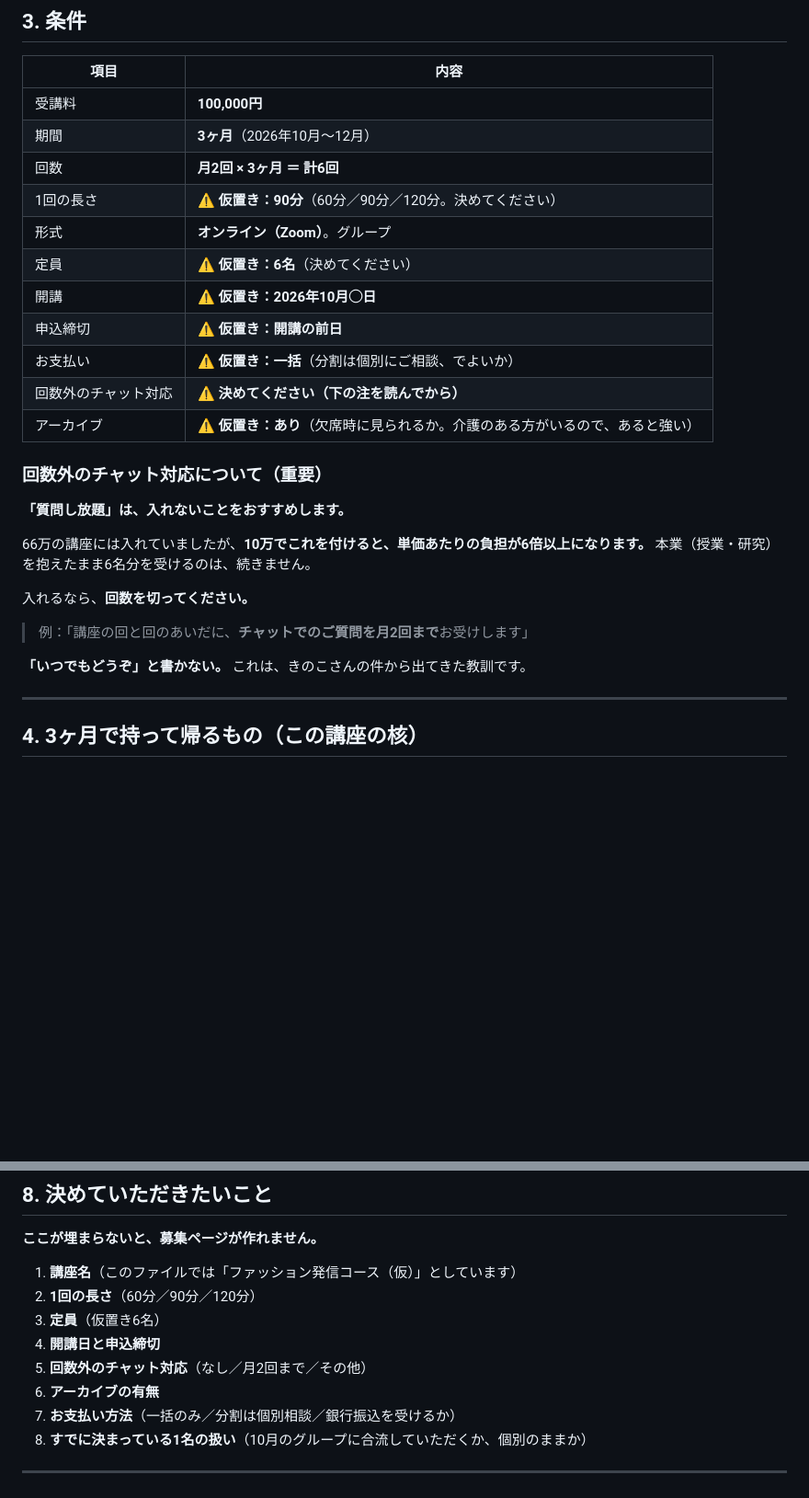
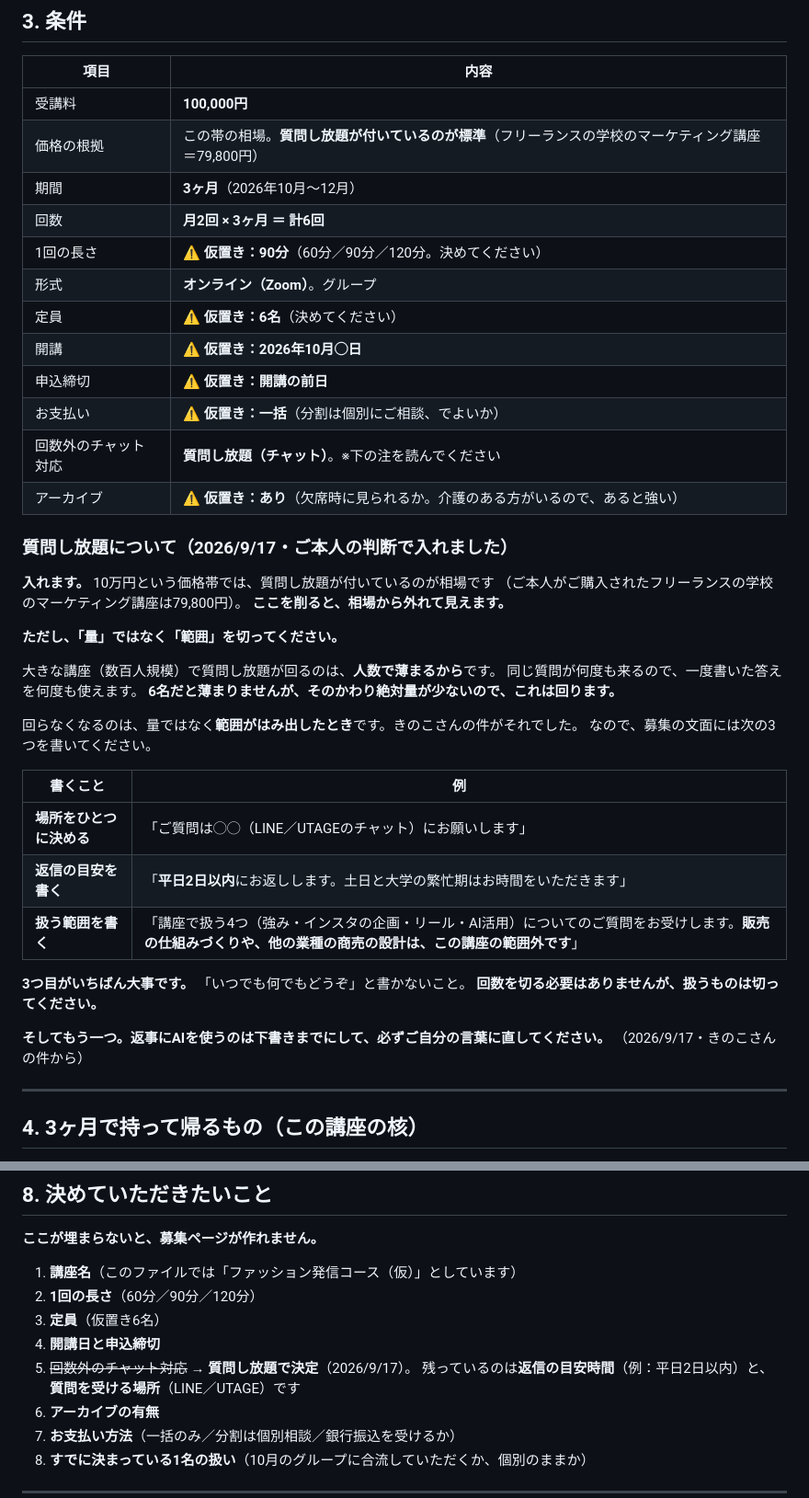
Before and after one commit to fashio17/potential-lamp, a Markdown page: 運用/10万講座の条件.md, 2 parts joined by grey strips. Shown at 92% size. GitHub-like rendering; blank space fills up the shorter version.

Commit message:
10万講座の条件：質問し放題を入れる形に変更
ご本人の判断（2026/9/17）。10万円の帯では質問し放題が付いているのが相場で、
削ると相場から外れて見えるため。回数は切らず、扱う範囲を切る形に設計を変更：
質問の場所をひとつに決める／返信の目安時間を書く／講座の4分野の外
（販売の仕組みづくり・他業種の商売設計）は範囲外と明記する。

Co-Authored-By: Claude Opus 5 <noreply@anthropic.com>
Claude-Session: https://claude.ai/code/session_01CbV87rCYCHYcDKiriKngaT

```diff
--- a/運用/10万講座の条件.md
+++ b/運用/10万講座の条件.md
@@ -44,6 +44,7 @@
 | 項目 | 内容 |
 |---|---|
 | 受講料 | **100,000円** |
+| 価格の根拠 | この帯の相場。**質問し放題が付いているのが標準**（フリーランスの学校のマーケティング講座＝79,800円） |
 | 期間 | **3ヶ月**（2026年10月〜12月） |
 | 回数 | **月2回 × 3ヶ月 ＝ 計6回** |
 | 1回の長さ | **⚠️ 仮置き：90分**（60分／90分／120分。決めてください） |
@@ -52,21 +53,35 @@
 | 開講 | **⚠️ 仮置き：2026年10月◯日** |
 | 申込締切 | **⚠️ 仮置き：開講の前日** |
 | お支払い | **⚠️ 仮置き：一括**（分割は個別にご相談、でよいか） |
-| 回数外のチャット対応 | **⚠️ 決めてください（下の注を読んでから）** |
+| 回数外のチャット対応 | **質問し放題（チャット）**。※下の注を読んでください |
 | アーカイブ | **⚠️ 仮置き：あり**（欠席時に見られるか。介護のある方がいるので、あると強い） |
 
-### 回数外のチャット対応について（重要）
+### 質問し放題について（2026/9/17・ご本人の判断で入れました）
 
-**「質問し放題」は、入れないことをおすすめします。**
+**入れます。** 10万円という価格帯では、質問し放題が付いているのが相場です
+（ご本人がご購入されたフリーランスの学校のマーケティング講座は79,800円）。
+**ここを削ると、相場から外れて見えます。**
 
-66万の講座には入れていましたが、**10万でこれを付けると、単価あたりの負担が6倍以上になります。**
-本業（授業・研究）を抱えたまま6名分を受けるのは、続きません。
+**ただし、「量」ではなく「範囲」を切ってください。**
 
-入れるなら、**回数を切ってください。**
+大きな講座（数百人規模）で質問し放題が回るのは、**人数で薄まるから**です。
+同じ質問が何度も来るので、一度書いた答えを何度も使えます。
+**6名だと薄まりませんが、そのかわり絶対量が少ないので、これは回ります。**
 
-> 例：「講座の回と回のあいだに、**チャットでのご質問を月2回まで**お受けします」
+回らなくなるのは、量ではなく**範囲がはみ出したとき**です。きのこさんの件がそれでした。
+なので、募集の文面には次の3つを書いてください。
 
-**「いつでもどうぞ」と書かない。** これは、きのこさんの件から出てきた教訓です。
+| 書くこと | 例 |
+|---|---|
+| **場所をひとつに決める** | 「ご質問は◯◯（LINE／UTAGEのチャット）にお願いします」 |
+| **返信の目安を書く** | 「**平日2日以内**にお返しします。土日と大学の繁忙期はお時間をいただきます」 |
+| **扱う範囲を書く** | 「講座で扱う4つ（強み・インスタの企画・リール・AI活用）についてのご質問をお受けします。**販売の仕組みづくりや、他の業種の商売の設計は、この講座の範囲外です**」 |
+
+**3つ目がいちばん大事です。** 「いつでも何でもどうぞ」と書かないこと。
+**回数を切る必要はありませんが、扱うものは切ってください。**
+
+**そしてもう一つ。返事にAIを使うのは下書きまでにして、必ずご自分の言葉に直してください。**
+（2026/9/17・きのこさんの件から）
 
 ---
 
@@ -155,7 +170,8 @@ AI活用による時短／ファッション心理学——を、6回に割り
 2. **1回の長さ**（60分／90分／120分）
 3. **定員**（仮置き6名）
 4. **開講日と申込締切**
-5. **回数外のチャット対応**（なし／月2回まで／その他）
+5. ~~回数外のチャット対応~~ → **質問し放題で決定**（2026/9/17）。
+   残っているのは**返信の目安時間**（例：平日2日以内）と、**質問を受ける場所**（LINE／UTAGE）です
 6. **アーカイブの有無**
 7. **お支払い方法**（一括のみ／分割は個別相談／銀行振込を受けるか）
 8. **すでに決まっている1名の扱い**（10月のグループに合流していただくか、個別のままか）
```
